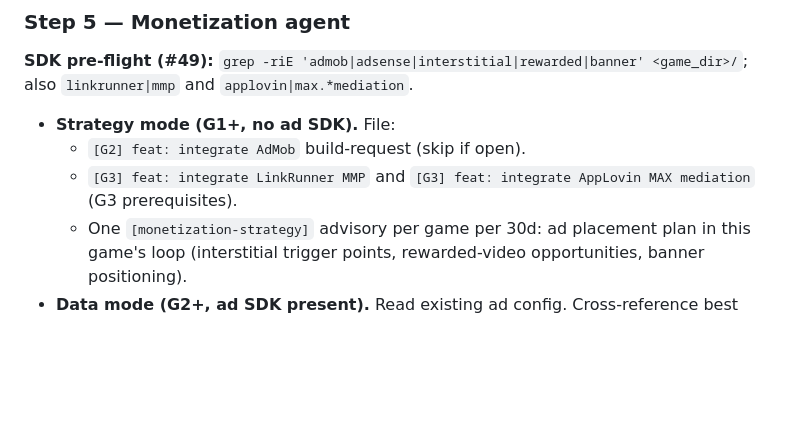
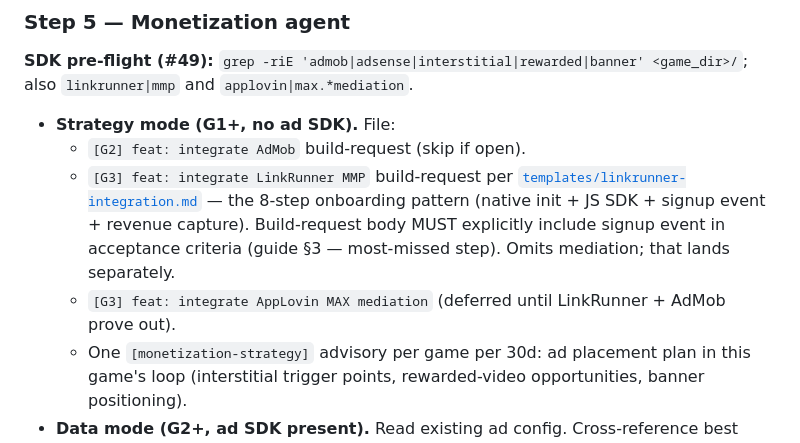
Before and after one commit to sahilmodi1965/stratos-games-factory, a Markdown page: CLAUDE.md, the part around the change. Rendered like a GitHub page; blank space fills up the shorter version.

```diff
--- a/CLAUDE.md
+++ b/CLAUDE.md
@@ -371,7 +371,8 @@ gh label create product-data --color 1d76db 2>/dev/null || true; gh label create
 
 - **Strategy mode (G1+, no ad SDK).** File:
   - `[G2] feat: integrate AdMob` build-request (skip if open).
-  - `[G3] feat: integrate LinkRunner MMP` and `[G3] feat: integrate AppLovin MAX mediation` (G3 prerequisites).
+  - `[G3] feat: integrate LinkRunner MMP` build-request per [`templates/linkrunner-integration.md`](templates/linkrunner-integration.md) — the 8-step onboarding pattern (native init + JS SDK + signup event + revenue capture). Build-request body MUST explicitly include signup event in acceptance criteria (guide §3 — most-missed step). Omits mediation; that lands separately.
+  - `[G3] feat: integrate AppLovin MAX mediation` (deferred until LinkRunner + AdMob prove out).
   - One `[monetization-strategy]` advisory per game per 30d: ad placement plan in this game's loop (interstitial trigger points, rewarded-video opportunities, banner positioning).
 - **Data mode (G2+, ad SDK present).** Read existing ad config. Cross-reference best practices: interstitials ≤1/2-3 min at natural break points; rewarded at moments of need; banner bottom only, hidden during play; first impression after 2+ min. File up to 3 `[monetization]` build-requests with current config + citation + concrete change.
 
```
Also changed, not shown: templates/linkrunner-integration.md (added, +221 -0 lines).
